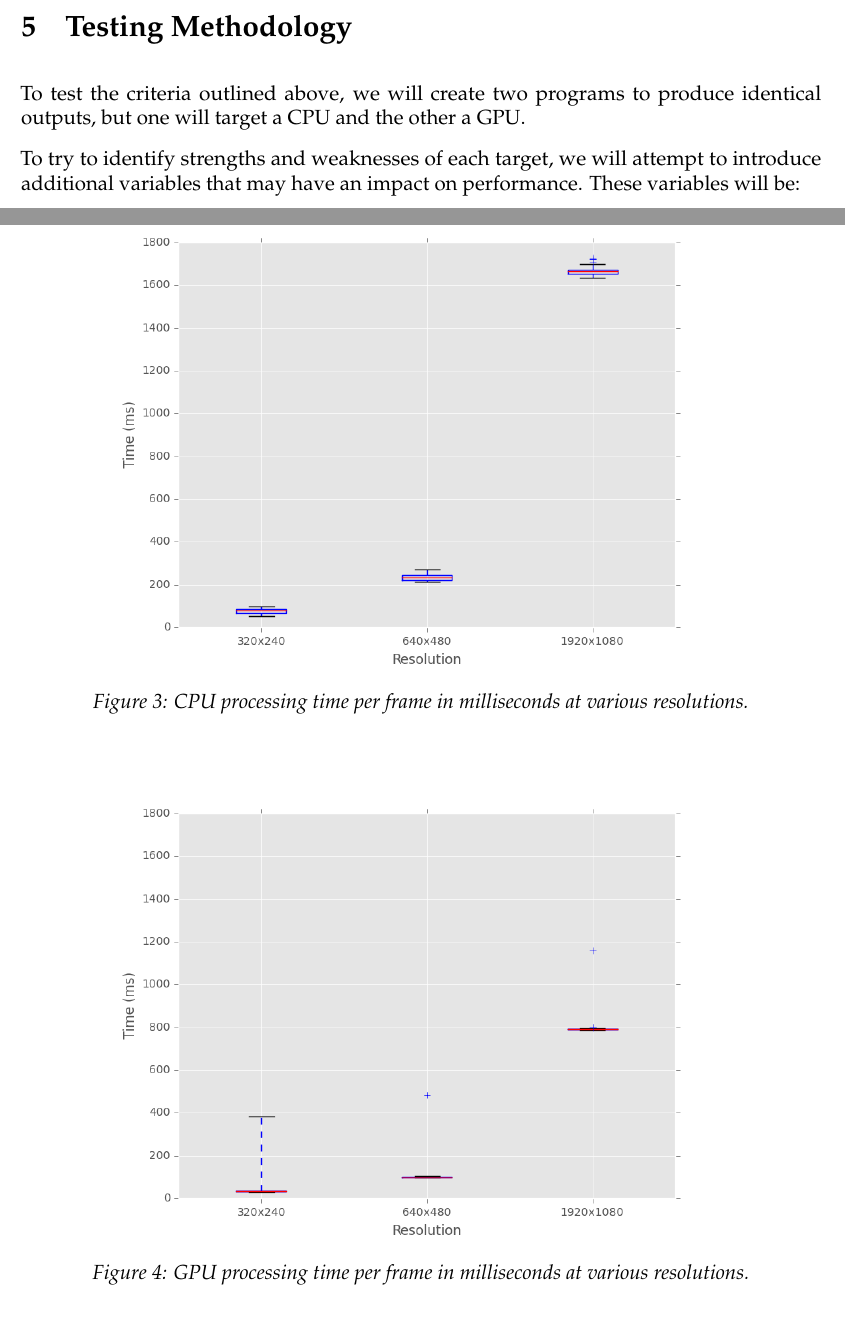
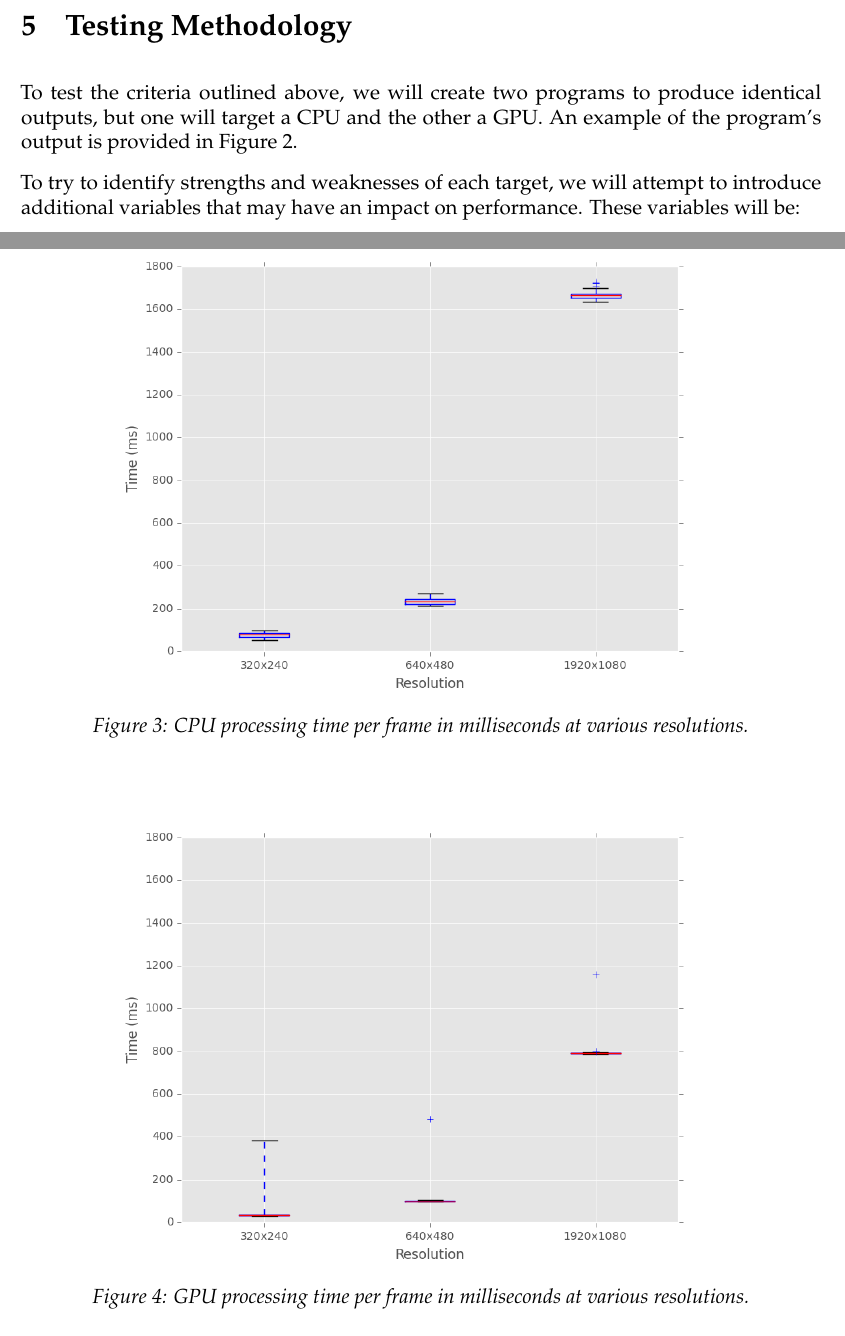
Before and after one commit to yoos/goflo, a LaTeX document (paper/paper.tex): two parts of pages 4 and 6 of 10, joined at a grey line, cut so that both start at the same text. Compiled offline with pdfLaTeX.

Commit message:
Reference flow figure in text.

```diff
--- a/paper/paper.tex
+++ b/paper/paper.tex
@@ -108,7 +108,8 @@ and a quad-core ARM Cortex-A15 processor.
 
 \section{Testing Methodology}
 To test the criteria outlined above, we will create two programs to produce
-identical outputs, but one will target a CPU and the other a GPU.
+identical outputs, but one will target a CPU and the other a GPU. An example of
+the program's output is provided in Figure~\ref{fig:flow}.
 
 \begin{figure}[h]
   \centering
@@ -144,15 +145,15 @@ First, we tested the CPU and GPU implementations on various input resolutions.
 \begin{figure}[H]
   \centering
     \includegraphics[width=0.8\textwidth]{img/cpu_resolution.png}
+  \caption{CPU processing time per frame in milliseconds at various resolutions.}
   \label{fig:cpures}
-  \caption{CPU processing time per frame in milliseconds at various resolutions.}
 \end{figure}
 
 \begin{figure}[H]
   \centering
     \includegraphics[width=0.8\textwidth]{img/gpu_resolution.png}
+  \caption{GPU processing time per frame in milliseconds at various resolutions.}
   \label{fig:gpures}
-  \caption{GPU processing time per frame in milliseconds at various resolutions.}
 \end{figure}
 
 We then compared the two implementations for various block sizes.
```
Also changed, not shown: paper/paper.tex (8 more changed lines).
